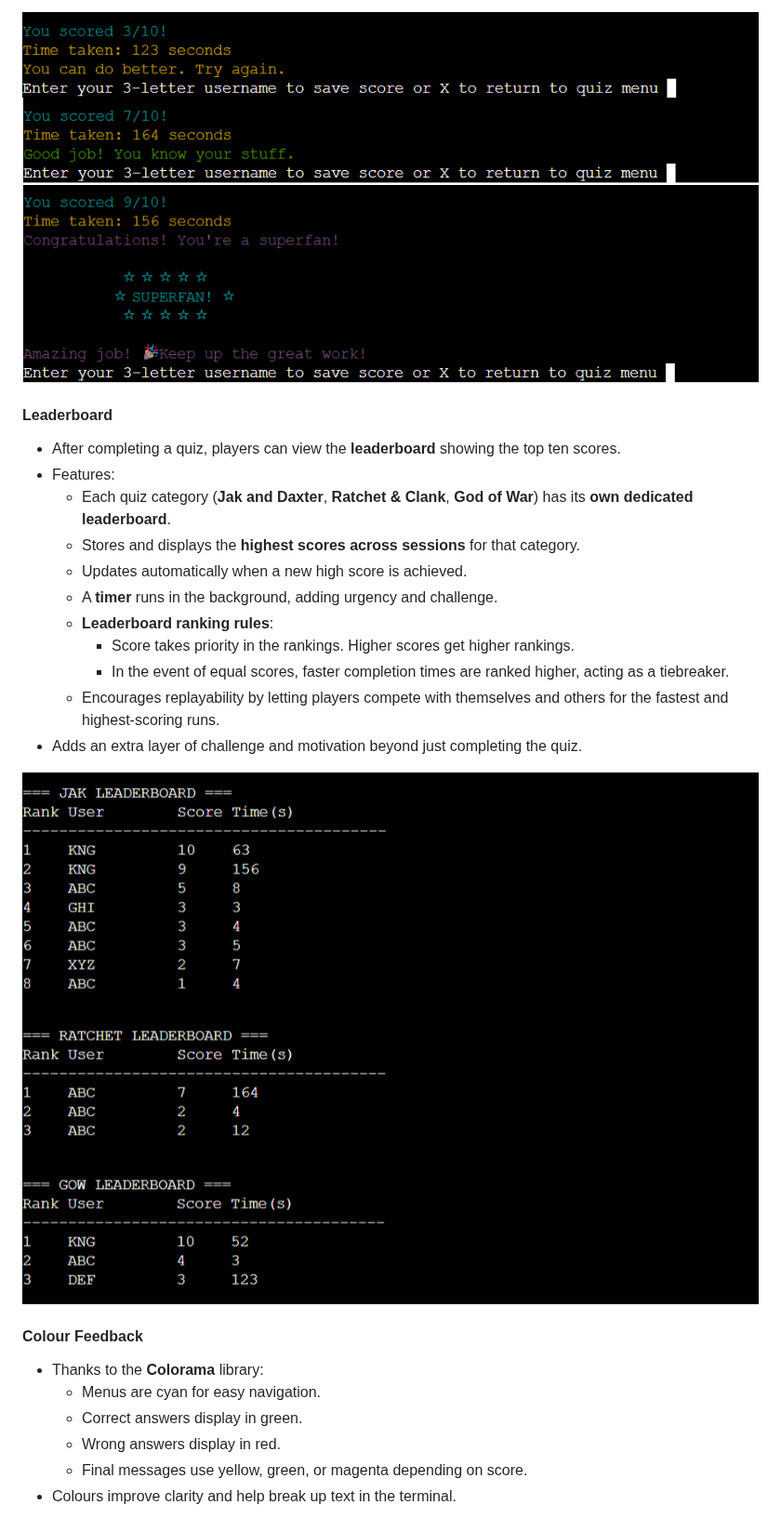
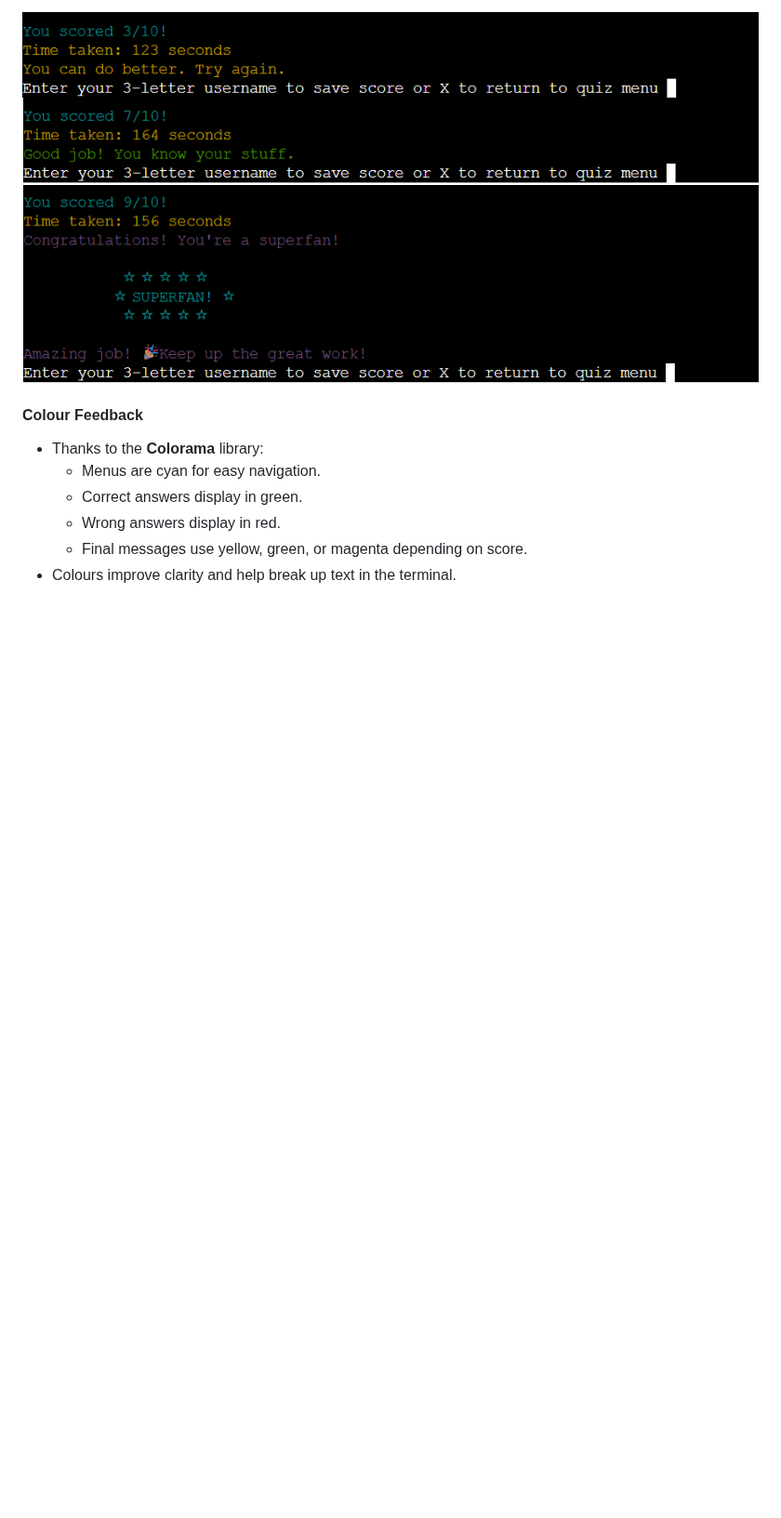
Before and after one commit to LouisCE/fandom-challenge-v2, a Markdown page: README.md, the part around one of its changes. Shown at 93% size. Drawn GitHub-style; blank space fills up the shorter version.

```diff
--- a/README.md
+++ b/README.md
@@ -166,23 +191,6 @@ This simple but engaging gameplay loop makes the quiz fun, replayable and easy t
 ![Results](docs/try-again-result.png)
 ![Results](docs/good-job-result.png)
 ![Results](docs/superfan-result.png)
-
-#### Leaderboard
-- After completing a quiz, players can view the **leaderboard** showing the top ten scores.
-- Features:
-  - Each quiz category (**Jak and Daxter**, **Ratchet & Clank**, **God of War**) has its **own dedicated leaderboard**.
-  - Stores and displays the **highest scores across sessions** for that category.
-  - Updates automatically when a new high score is achieved.
-  - A **timer** runs in the background, adding urgency and challenge.
-  - **Leaderboard ranking rules**:
-    - Score takes priority in the rankings. Higher scores get higher rankings.
-    - In the event of equal scores, faster completion times are ranked higher, acting as a tiebreaker.
-  - Encourages replayability by letting players compete with themselves and others for the fastest and highest-scoring runs.
-- Adds an extra layer of challenge and motivation beyond just completing the quiz.
-
-![Jak and Daxter Leaderboard](docs/jak-leaderboard.png)
-![Ratchet & Clank Leaderboard](docs/ratchet-leaderboard.png)
-![God of War Leaderboard](docs/gow-leaderboard.png)
 
 #### Colour Feedback
 - Thanks to the **Colorama** library:
```
Also changed, not shown: other parts of README.md (+25 -0 lines).
